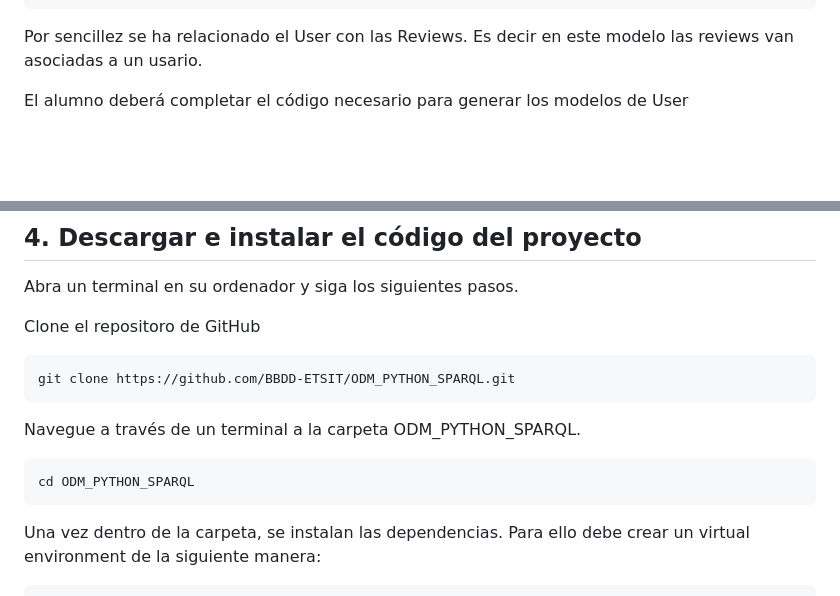
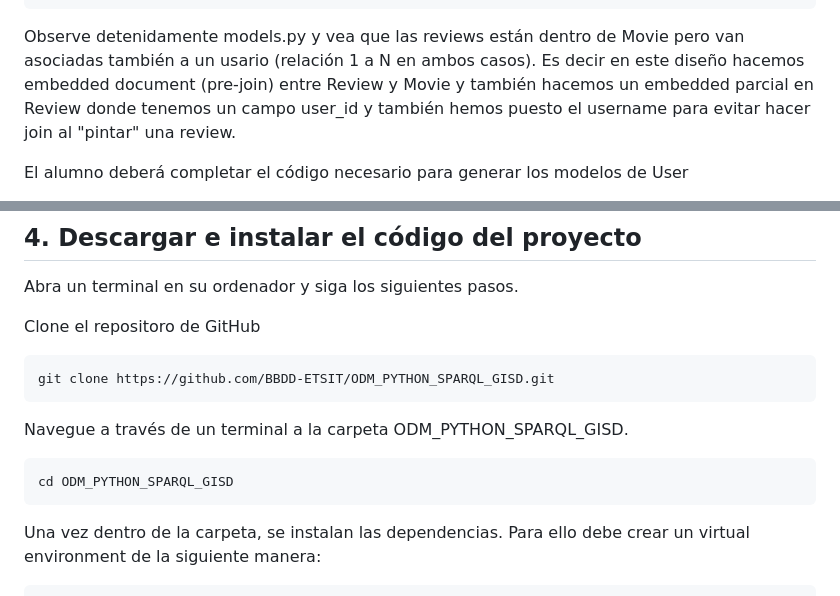
Before and after one commit to BBDD-ETSIT/ODM_PYTHON_SPARQL_GISD, a Markdown page: README.md, 2 parts joined by grey strips. Rendered like a GitHub page; blank space fills up the shorter version.

````diff
--- a/README.md
+++ b/README.md
@@ -48,7 +48,7 @@ class Movie(db.Document):
     created_at = db.DateTimeField()
     updated_at = db.DateTimeField()
 ```
-Por sencillez se ha relacionado el User con las Reviews. Es decir en este modelo las reviews van asociadas a un usario.
+Observe detenidamente models.py y vea que las reviews están dentro de Movie pero van asociadas también a un usario (relación 1 a N en ambos casos). Es decir en este diseño hacemos embedded document (pre-join) entre Review y Movie y también hacemos un embedded parcial en Review donde tenemos un campo user_id y también hemos puesto el username para evitar hacer join al "pintar" una review.
 
 El alumno deberá  completar el código necesario para generar los modelos de User
 
@@ -63,12 +63,12 @@ Abra un terminal en su ordenador y siga los siguientes pasos.
 
 Clone el repositoro de GitHub
 ```
-git clone https://github.com/BBDD-ETSIT/ODM_PYTHON_SPARQL.git
+git clone https://github.com/BBDD-ETSIT/ODM_PYTHON_SPARQL_GISD.git
 ```
 
-Navegue a través de un terminal a la carpeta ODM_PYTHON_SPARQL.
+Navegue a través de un terminal a la carpeta ODM_PYTHON_SPARQL_GISD.
 ```
-cd ODM_PYTHON_SPARQL
+cd ODM_PYTHON_SPARQL_GISD
 ```
 
 Una vez dentro de la carpeta, se instalan las dependencias. Para ello debe crear un virtual environment de la siguiente manera:
````
